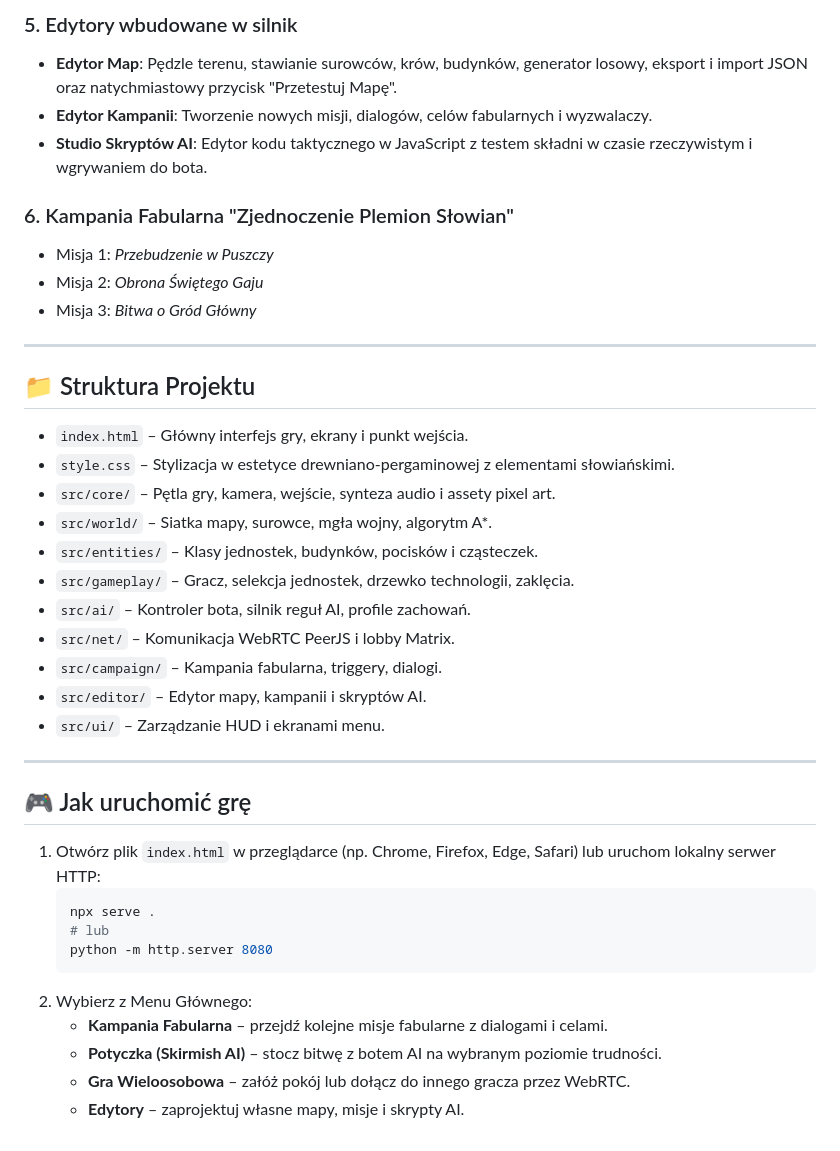
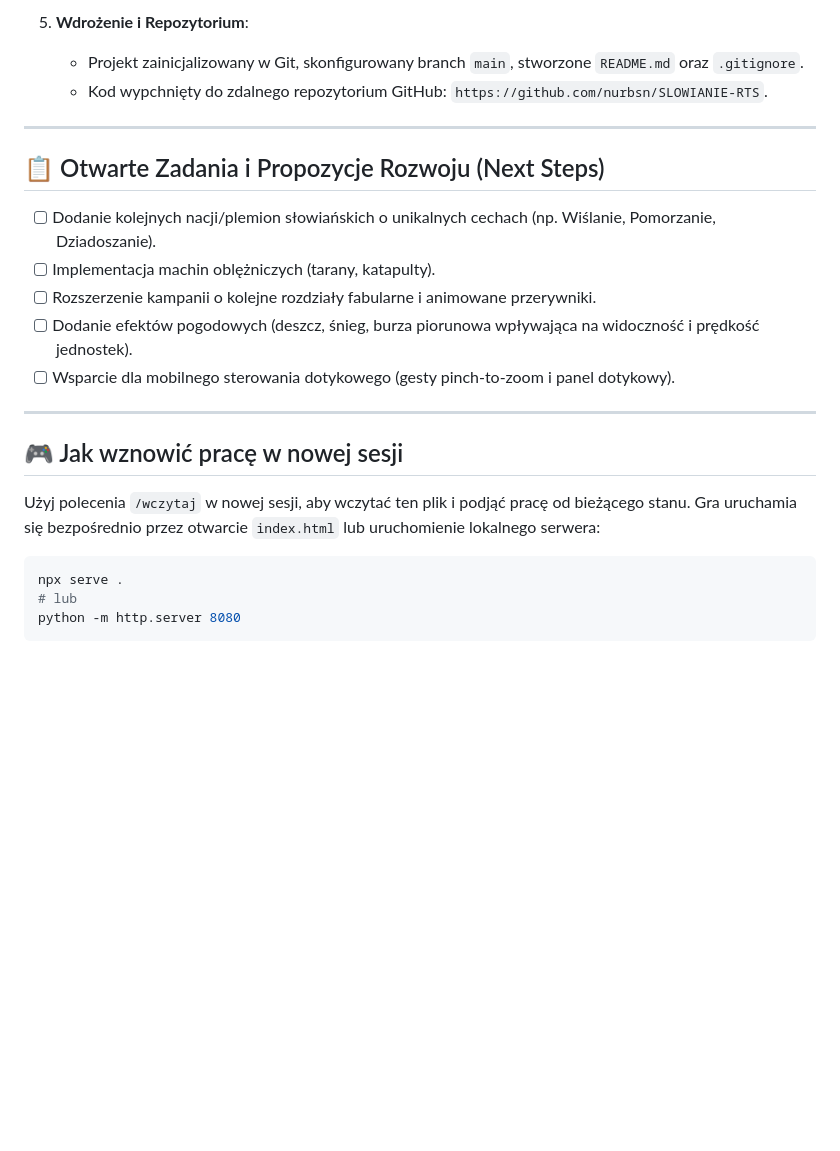
Before and after one commit to nurbsn/SLOWIANIE-RTS, a Markdown page: status.md, the part around one of its changes. GitHub-like rendering; blank space fills up the shorter version.

````diff
--- a/status.md
+++ b/status.md
@@ -48,40 +42,25 @@ Kod źródłowy projektu został pomyślnie opublikowany w repozytorium GitHub:
 
-### 5. Edytory wbudowane w silnik
-- **Edytor Map**: Pędzle terenu, stawianie surowców, krów, budynków, generator losowy, eksport i import JSON oraz natychmiastowy przycisk "Przetestuj Mapę".
-- **Edytor Kampanii**: Tworzenie nowych misji, dialogów, celów fabularnych i wyzwalaczy.
-- **Studio Skryptów AI**: Edytor kodu taktycznego w JavaScript z testem składni w czasie rzeczywistym i wgrywaniem do bota.
-
-### 6. Kampania Fabularna "Zjednoczenie Plemion Słowian"
-- Misja 1: *Przebudzenie w Puszczy*
-- Misja 2: *Obrona Świętego Gaju*
-- Misja 3: *Bitwa o Gród Główny*
+5. **Wdrożenie i Repozytorium**:
+   - Projekt zainicjalizowany w Git, skonfigurowany branch `main`, stworzone `README.md` oraz `.gitignore`.
+   - Kod wypchnięty do zdalnego repozytorium GitHub: `https://github.com/nurbsn/SLOWIANIE-RTS`.
 
 ---
 
-## 📁 Struktura Projektu
-- `index.html` – Główny interfejs gry, ekrany i punkt wejścia.
-- `style.css` – Stylizacja w estetyce drewniano-pergaminowej z elementami słowiańskimi.
-- `src/core/` – Pętla gry, kamera, wejście, synteza audio i assety pixel art.
-- `src/world/` – Siatka mapy, surowce, mgła wojny, algorytm A*.
-- `src/entities/` – Klasy jednostek, budynków, pocisków i cząsteczek.
-- `src/gameplay/` – Gracz, selekcja jednostek, drzewko technologii, zaklęcia.
-- `src/ai/` – Kontroler bota, silnik reguł AI, profile zachowań.
-- `src/net/` – Komunikacja WebRTC PeerJS i lobby Matrix.
-- `src/campaign/` – Kampania fabularna, triggery, dialogi.
-- `src/editor/` – Edytor mapy, kampanii i skryptów AI.
-- `src/ui/` – Zarządzanie HUD i ekranami menu.
+## 📋 Otwarte Zadania i Propozycje Rozwoju (Next Steps)
+
+- [ ] Dodanie kolejnych nacji/plemion słowiańskich o unikalnych cechach (np. Wiślanie, Pomorzanie, Dziadoszanie).
+- [ ] Implementacja machin oblężniczych (tarany, katapulty).
+- [ ] Rozszerzenie kampanii o kolejne rozdziały fabularne i animowane przerywniki.
+- [ ] Dodanie efektów pogodowych (deszcz, śnieg, burza piorunowa wpływająca na widoczność i prędkość jednostek).
+- [ ] Wsparcie dla mobilnego sterowania dotykowego (gesty pinch-to-zoom i panel dotykowy).
 
 ---
 
-## 🎮 Jak uruchomić grę
-1. Otwórz plik `index.html` w przeglądarce (np. Chrome, Firefox, Edge, Safari) lub uruchom lokalny serwer HTTP:
-   ```bash
-   npx serve .
-   # lub
-   python -m http.server 8080
-   ```
-2. Wybierz z Menu Głównego:
-   - **Kampania Fabularna** – przejdź kolejne misje fabularne z dialogami i celami.
-   - **Potyczka (Skirmish AI)** – stocz bitwę z botem AI na wybranym poziomie trudności.
-   - **Gra Wieloosobowa** – załóż pokój lub dołącz do innego gracza przez WebRTC.
-   - **Edytory** – zaprojektuj własne mapy, misje i skrypty AI.
+## 🎮 Jak wznowić pracę w nowej sesji
+Użyj polecenia `/wczytaj` w nowej sesji, aby wczytać ten plik i podjąć pracę od bieżącego stanu.
+Gra uruchamia się bezpośrednio przez otwarcie `index.html` lub uruchomienie lokalnego serwera:
+```bash
+npx serve .
+# lub
+python -m http.server 8080
+```
````
Also changed, not shown: other parts of status.md (+27 -33 lines).
